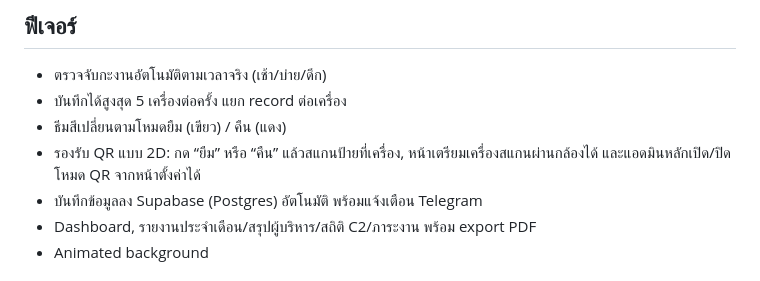
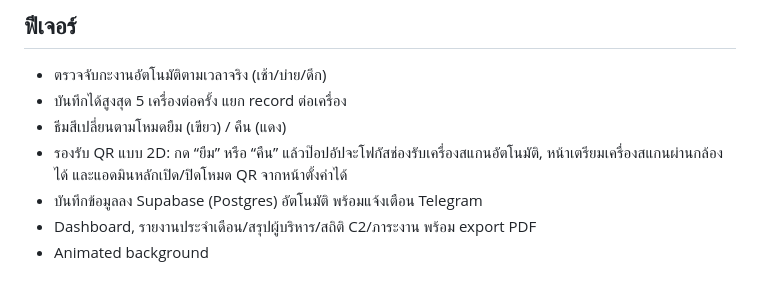
Before and after one commit to flukfix2211-crypto/mems-app, a Markdown page: README.md, the part around the change. GitHub-like rendering.

Commit message:
Document automatic scanner focus

```diff
--- a/README.md
+++ b/README.md
@@ -10,7 +10,7 @@ C2 · High Flow · Brid เขียว · Infusion Pump · Syringe Pump · Monn
 - ตรวจจับกะงานอัตโนมัติตามเวลาจริง (เช้า/บ่าย/ดึก)
 - บันทึกได้สูงสุด 5 เครื่องต่อครั้ง แยก record ต่อเครื่อง
 - ธีมสีเปลี่ยนตามโหมดยืม (เขียว) / คืน (แดง)
-- รองรับ QR แบบ 2D: กด “ยืม” หรือ “คืน” แล้วสแกนป้ายที่เครื่อง, หน้าเตรียมเครื่องสแกนผ่านกล้องได้ และแอดมินหลักเปิด/ปิดโหมด QR จากหน้าตั้งค่าได้
+- รองรับ QR แบบ 2D: กด “ยืม” หรือ “คืน” แล้วป๊อปอัปจะโฟกัสช่องรับเครื่องสแกนอัตโนมัติ, หน้าเตรียมเครื่องสแกนผ่านกล้องได้ และแอดมินหลักเปิด/ปิดโหมด QR จากหน้าตั้งค่าได้
 - บันทึกข้อมูลลง Supabase (Postgres) อัตโนมัติ พร้อมแจ้งเตือน Telegram
 - Dashboard, รายงานประจำเดือน/สรุปผู้บริหาร/สถิติ C2/ภาระงาน พร้อม export PDF
 - Animated background
```
